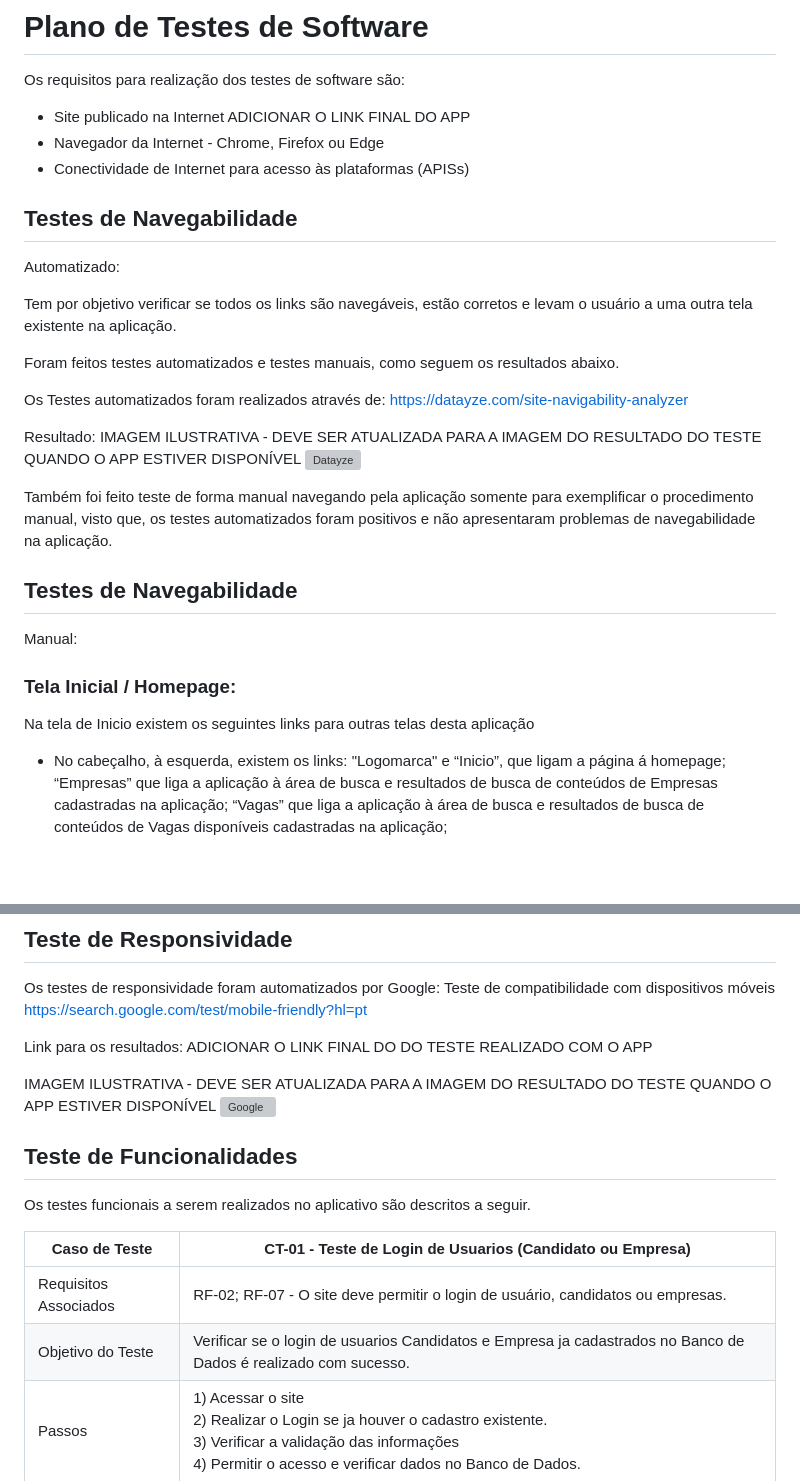
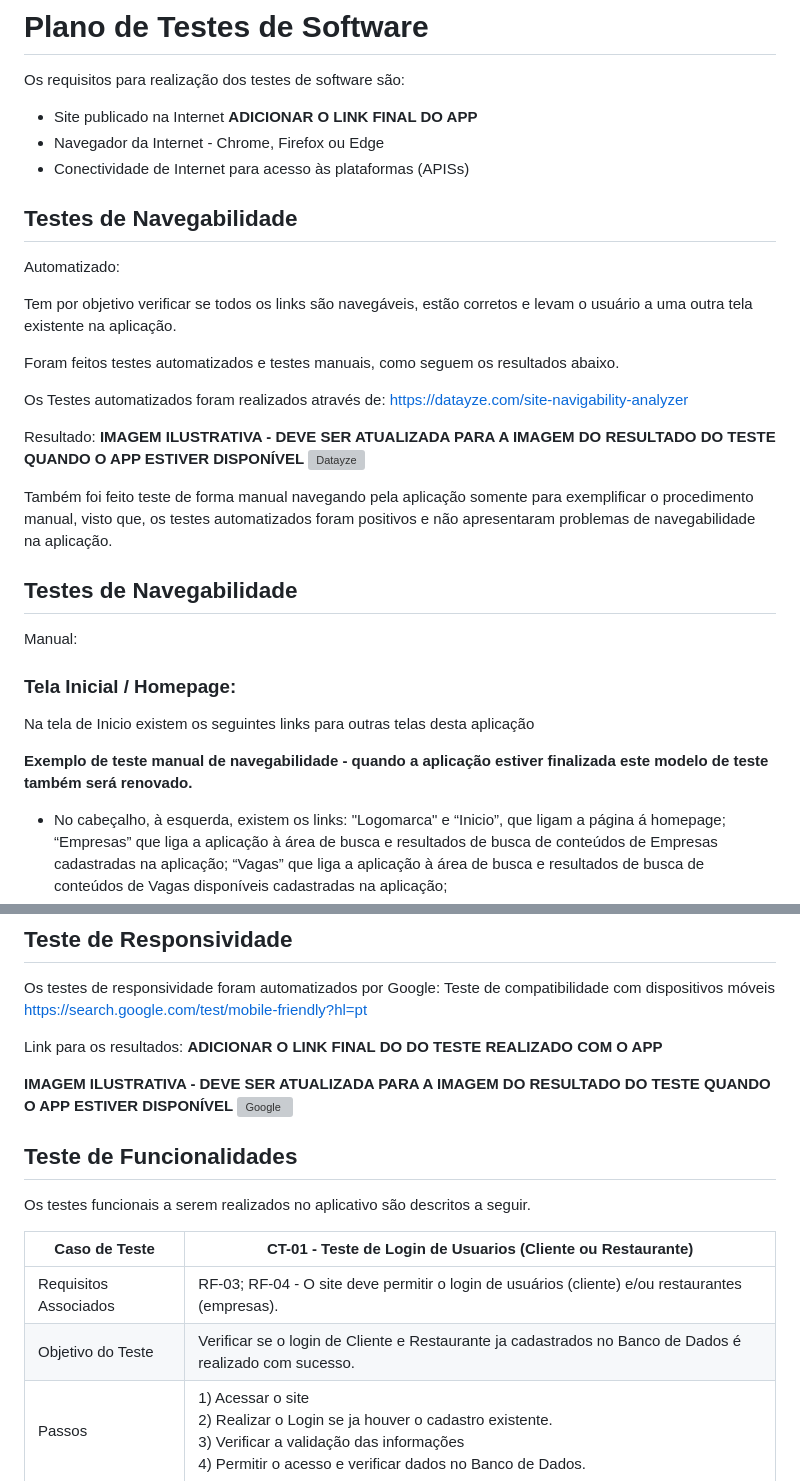
Before and after one commit to ICEI-PUC-Minas-PMV-ADS/pmv-ads-2023-2-e3-proj-mov-t2-g3-comandas, a Markdown page: docs/08-Plano de Testes de Software.md, 2 parts joined by grey strips. Rendered like a GitHub page; blank space fills up the shorter version; grey boxes are pictures that could not be loaded.

Commit message:
Update 08-Plano de Testes de Software.md
update CT-01

```diff
--- a/docs/08-Plano de Testes de Software.md
+++ b/docs/08-Plano de Testes de Software.md
@@ -1,7 +1,7 @@
 # Plano de Testes de Software
 
 Os requisitos para realização dos testes de software são:
-- Site publicado na Internet ADICIONAR O LINK FINAL DO APP
+- Site publicado na Internet **ADICIONAR O LINK FINAL DO APP**
 - Navegador da Internet - Chrome, Firefox ou Edge
 - Conectividade de Internet para acesso às plataformas (APISs)
 
@@ -15,7 +15,7 @@ Foram feitos testes automatizados e testes manuais, como seguem os resultados ab
 
 Os Testes automatizados foram realizados através de: https://datayze.com/site-navigability-analyzer
 
-Resultado: IMAGEM ILUSTRATIVA - DEVE SER ATUALIZADA PARA A IMAGEM DO RESULTADO DO TESTE QUANDO O APP ESTIVER DISPONÍVEL
+Resultado: **IMAGEM ILUSTRATIVA - DEVE SER ATUALIZADA PARA A IMAGEM DO RESULTADO DO TESTE QUANDO O APP ESTIVER DISPONÍVEL**
 ![Datayze](https://github.com/ICEI-PUC-Minas-PMV-ADS/pmv-ads-2023-1-e2-proj-int-t4-g1-greenpath/blob/da54cc1be16a28f67cf67a9056415704e008486e/docs/img/Navigability_Test.png)
 
 Também foi feito teste de forma manual navegando pela aplicação somente para exemplificar o procedimento manual, visto que, os testes automatizados foram positivos e não apresentaram problemas de navegabilidade na aplicação.
@@ -25,6 +25,8 @@ Manual:
 
 ### Tela Inicial / Homepage:
 Na tela de Inicio existem os seguintes links para outras telas desta aplicação
+
+**Exemplo de teste manual de navegabilidade - quando a aplicação estiver finalizada este modelo de teste também será renovado.**
 
 - No cabeçalho, à esquerda, existem os links: "Logomarca" e “Inicio”, que ligam a página á homepage; “Empresas” que liga a aplicação à área de busca e resultados de busca de conteúdos de Empresas cadastradas na aplicação; “Vagas” que liga a aplicação à área de busca e resultados de busca de conteúdos de Vagas disponíveis cadastradas na aplicação;
 - No cabeçalho à direita, existe área para a foto do usuário logado com seu nome. Ao clicar sobre a foto é aberto menu de navegação com as opções: “Perfil” ou “Sair”. Ao clicar em sair é direcionado à tela inicial de login. Ao clicar em “Perfil” é direcionado à tela de perfil de usuário;
@@ -41,9 +43,9 @@ Os testes de responsividade foram automatizados por Google: Teste de compatibili
 https://search.google.com/test/mobile-friendly?hl=pt
 
 Link para os resultados:
-ADICIONAR O LINK FINAL DO DO TESTE REALIZADO COM O APP
+**ADICIONAR O LINK FINAL DO DO TESTE REALIZADO COM O APP**
 
-IMAGEM ILUSTRATIVA - DEVE SER ATUALIZADA PARA A IMAGEM DO RESULTADO DO TESTE QUANDO O APP ESTIVER DISPONÍVEL
+**IMAGEM ILUSTRATIVA - DEVE SER ATUALIZADA PARA A IMAGEM DO RESULTADO DO TESTE QUANDO O APP ESTIVER DISPONÍVEL**
 ![Google](https://github.com/ICEI-PUC-Minas-PMV-ADS/pmv-ads-2023-1-e2-proj-int-t4-g1-greenpath/blob/855517a66609bf4424711da0607326660ae29d87/docs/img/Responsividade_Test.png)
 
 
@@ -53,10 +55,10 @@ IMAGEM ILUSTRATIVA - DEVE SER ATUALIZADA PARA A IMAGEM DO RESULTADO DO TESTE QUA
 
 Os testes funcionais a serem realizados no aplicativo são descritos a seguir.
 
-| Caso de Teste      | CT-01 -      Teste de Login de Usuarios (Candidato ou Empresa)                                                                                                                                                 |
+| Caso de Teste      | CT-01 -      Teste de Login de Usuarios (Cliente ou Restaurante)                                                                                                                                                 |
 |--------------------------------------------|--------------------------------------------------------------------------------------------------------------------------------------------------------------------------------------------------|
-| Requisitos Associados  | RF-02; RF-07 -  O site deve permitir o login de usuário, candidatos ou empresas.                                    |
-| Objetivo do Teste      | Verificar se o login de usuarios Candidatos e Empresa ja cadastrados no Banco de Dados é realizado com sucesso.                                                                                   |
+| Requisitos Associados  | RF-03; RF-04 -  O site deve permitir o login de usuários (cliente) e/ou restaurantes (empresas).                                    |
+| Objetivo do Teste      | Verificar se o login de Cliente e Restaurante ja cadastrados no Banco de Dados é realizado com sucesso.                                                                                   |
 | Passos                 | 1) Acessar o site  <br>2) Realizar o Login se ja houver o cadastro existente.  <br>3) Verificar a validação das informações <br>4) Permitir o acesso e verificar dados no Banco de Dados.    |
 | Critérios de Êxito     |    Acesso ao painel de Usuario <br> Comunicação correta entre o Banco de Dados e aplicação.  |
 | Dados de entrada   |                                                                                                                                                                                                             |
```
